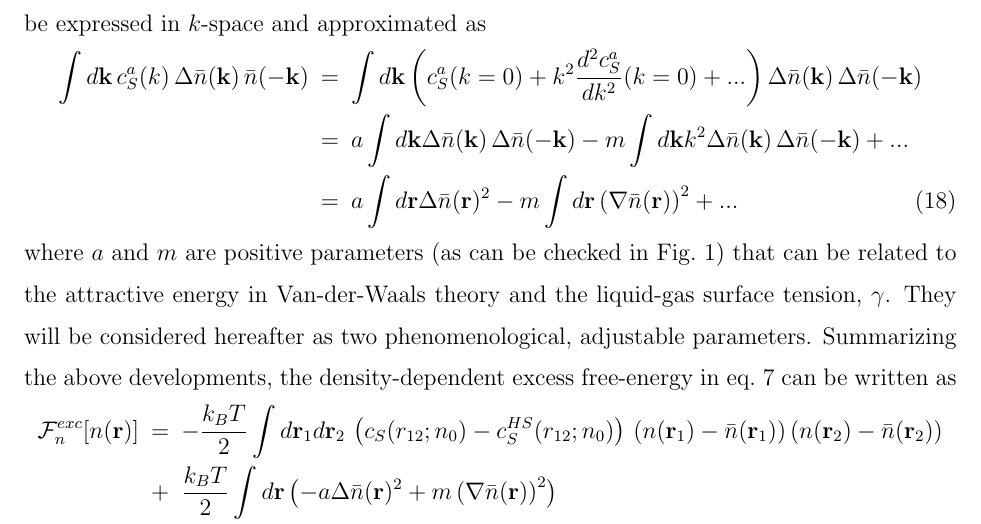
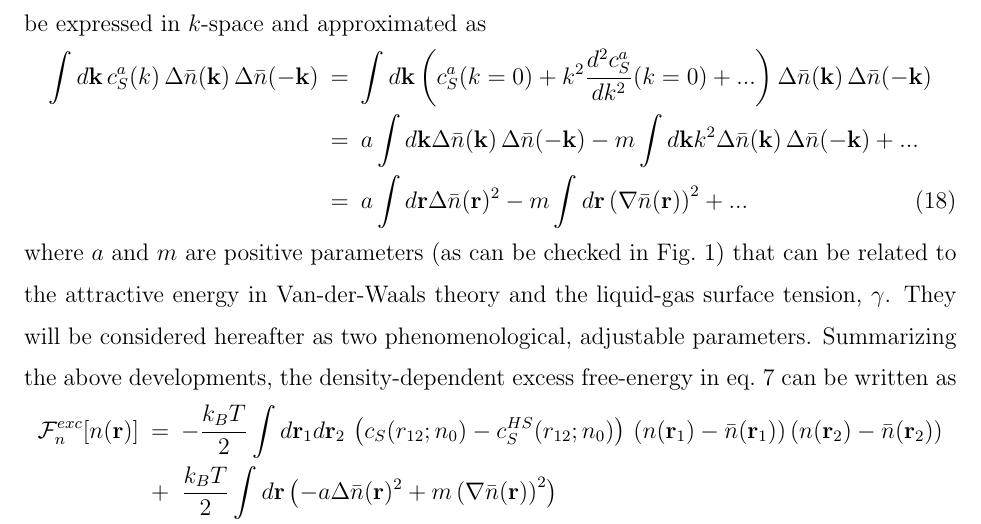
Before and after one commit to maxlevesque/papier-hydro, a LaTeX paper (main.tex): part of page 7 of 24, cut so that both start at the same text. Compiled offline with pdfLaTeX.

Commit message:
Correct eq.18 a Delta was missing on the left side of the equation

```diff
--- a/main.tex
+++ b/main.tex
@@ -226,7 +226,7 @@ with $c_S^{a}(r_{12}) =  c_S(r_{12};n_0) - c_S^{HS}(r_{12};n_0)$. According to t
 \eea
  Using the prescription of Evans\cite{evans79,evans92} that $c_S^a(r)$ is short ranged, whereas $\nbar(\rr)$ is a coarse-grained, slowly varying function, the second, long-ranged integral in the above equation can be expressed in $k$-space and approximated as
 \bea
-\int d\kk \, c_S^a(k) \, \Delta \nbar(\kk) \, \nbar(-\kk) &= & \int d\kk  \left(  c_S^a(k=0) + k^2 \frac{d^2 c_S^a}{dk^2}(k=0) + ... \right) \Delta \nbar(\kk) \, \Delta \nbar(-\kk) \nn \\
+\int d\kk \, c_S^a(k) \, \Delta \nbar(\kk) \,\Delta \nbar(-\kk) &= & \int d\kk  \left(  c_S^a(k=0) + k^2 \frac{d^2 c_S^a}{dk^2}(k=0) + ... \right) \Delta \nbar(\kk) \, \Delta \nbar(-\kk) \nn \\
 & = &   a \int d\kk \Delta \nbar(\kk) \, \Delta \nbar(-\kk) - m \int d\kk k^2 \Delta \nbar(\kk) \, \Delta \nbar(-\kk) + ...  \nn \\
 &= &  a \int d\rr \Delta\nbar(\RR)^2 -  m \int d\rr \left( \mathbf{\nabla}  \nbar(\RR) \right)^2  + ...
 \label{eq:F_exc_expansion}
```
